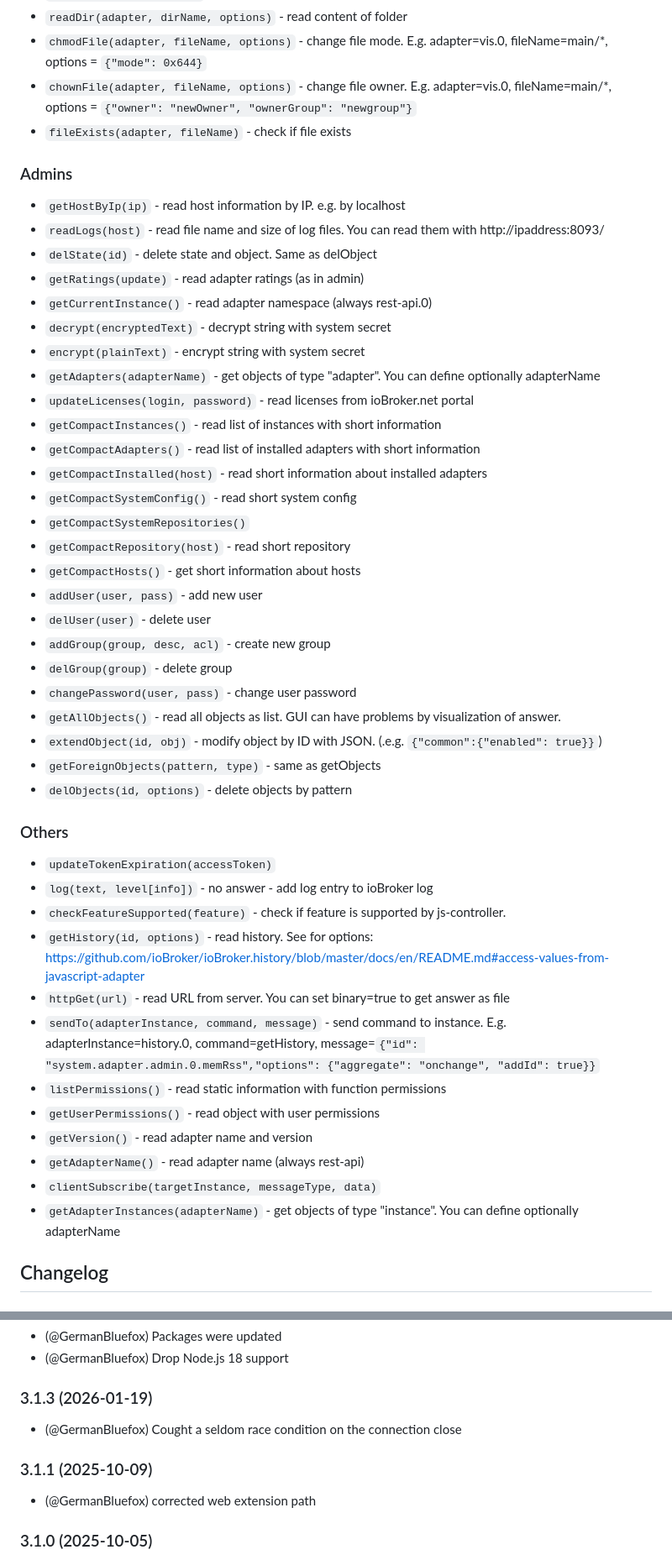
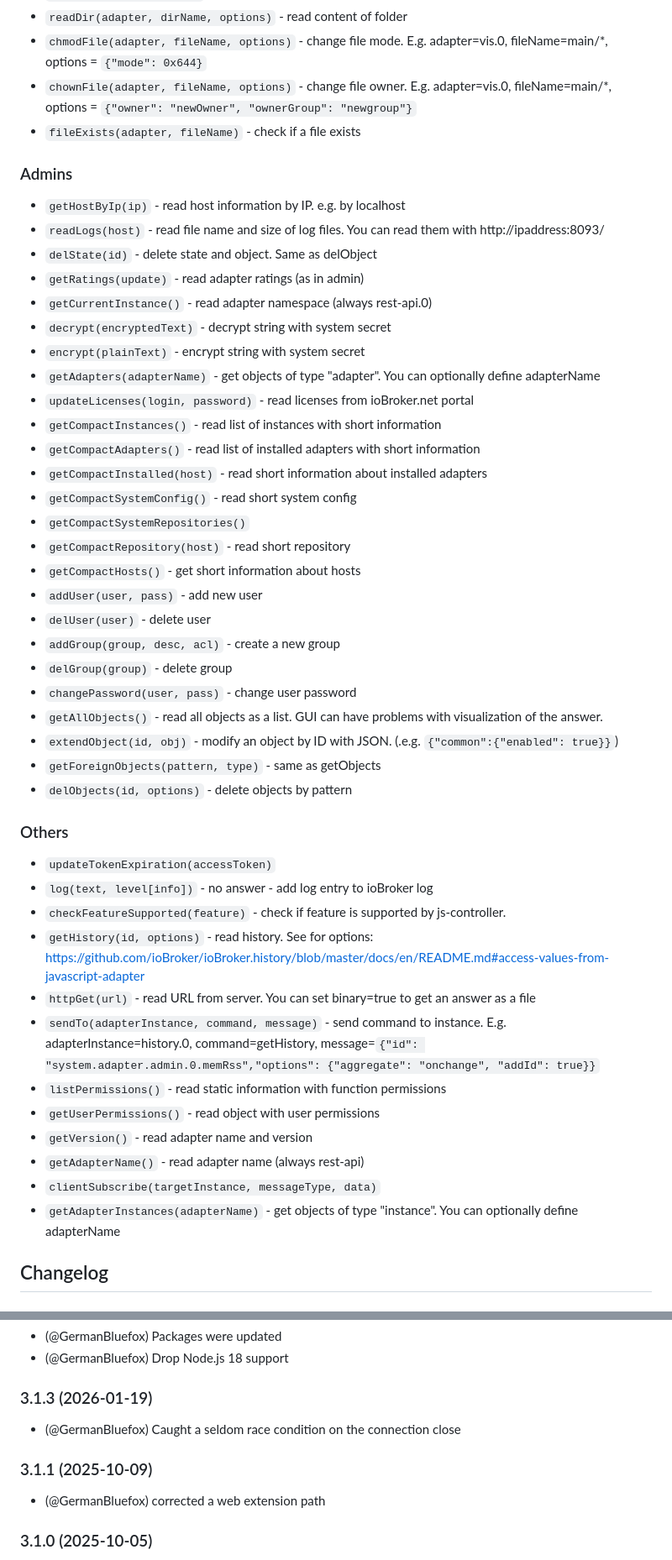
Before and after one commit to ioBroker/ioBroker.rest-api, a Markdown page: README.md, 2 parts joined by grey strips. Shown at 84% size. GitHub-like rendering.

```diff
--- a/README.md
+++ b/README.md
@@ -132,7 +132,7 @@ You cannot send POST request to commands via GUI.
 - `readDir(adapter, dirName, options)` - read content of folder
 - `chmodFile(adapter, fileName, options)` - change file mode. E.g. adapter=vis.0, fileName=main/*, options = `{"mode": 0x644}`
 - `chownFile(adapter, fileName, options)` - change file owner. E.g. adapter=vis.0, fileName=main/*, options = `{"owner": "newOwner", "ownerGroup": "newgroup"}`
-- `fileExists(adapter, fileName)` - check if file exists
+- `fileExists(adapter, fileName)` - check if a file exists
 
 ### Admins
 - `getHostByIp(ip)` - read host information by IP. e.g. by localhost
@@ -142,7 +142,7 @@ You cannot send POST request to commands via GUI.
 - `getCurrentInstance()` - read adapter namespace (always rest-api.0)
 - `decrypt(encryptedText)` - decrypt string with system secret
 - `encrypt(plainText)` - encrypt string with system secret
-- `getAdapters(adapterName)` - get objects of type "adapter". You can define optionally adapterName
+- `getAdapters(adapterName)` - get objects of type "adapter". You can optionally define adapterName
 - `updateLicenses(login, password)` - read licenses from ioBroker.net portal
 - `getCompactInstances()` - read list of instances with short information
 - `getCompactAdapters()` - read list of installed adapters with short information
@@ -153,11 +153,11 @@ You cannot send POST request to commands via GUI.
 - `getCompactHosts()` - get short information about hosts
 - `addUser(user, pass)` - add new user
 - `delUser(user)` - delete user
-- `addGroup(group, desc, acl)` - create new group
+- `addGroup(group, desc, acl)` - create a new group
 - `delGroup(group)` - delete group
 - `changePassword(user, pass)` - change user password
-- `getAllObjects()` - read all objects as list. GUI can have problems by visualization of answer.
-- `extendObject(id, obj)` - modify object by ID with JSON. (.e.g. `{"common":{"enabled": true}}`)
+- `getAllObjects()` - read all objects as a list. GUI can have problems with visualization of the answer.
+- `extendObject(id, obj)` - modify an object by ID with JSON. (.e.g. `{"common":{"enabled": true}}`)
 - `getForeignObjects(pattern, type)` - same as getObjects
 - `delObjects(id, options)` - delete objects by pattern
 
@@ -166,14 +166,14 @@ You cannot send POST request to commands via GUI.
 - `log(text, level[info])` - no answer - add log entry to ioBroker log
 - `checkFeatureSupported(feature)` - check if feature is supported by js-controller.
 - `getHistory(id, options)` - read history. See for options: https://github.com/ioBroker/ioBroker.history/blob/master/docs/en/README.md#access-values-from-javascript-adapter
-- `httpGet(url)` - read URL from server. You can set binary=true to get answer as file
+- `httpGet(url)` - read URL from server. You can set binary=true to get an answer as a file
 - `sendTo(adapterInstance, command, message)` - send command to instance. E.g. adapterInstance=history.0, command=getHistory, message=`{"id": "system.adapter.admin.0.memRss","options": {"aggregate": "onchange", "addId": true}}`
 - `listPermissions()` - read static information with function permissions
 - `getUserPermissions()` - read object with user permissions
 - `getVersion()` - read adapter name and version
 - `getAdapterName()` - read adapter name (always rest-api)
 - `clientSubscribe(targetInstance, messageType, data)`
-- `getAdapterInstances(adapterName)` - get objects of type "instance". You can define optionally adapterName
+- `getAdapterInstances(adapterName)` - get objects of type "instance". You can optionally define adapterName
 
 <!-- END -->
 
@@ -194,10 +194,10 @@ You cannot send POST request to commands via GUI.
 * (@GermanBluefox) Drop Node.js 18 support
 
 ### 3.1.3 (2026-01-19)
-* (@GermanBluefox) Cought a seldom race condition on the connection close
+* (@GermanBluefox) Caught a seldom race condition on the connection close
 
 ### 3.1.1 (2025-10-09)
-* (@GermanBluefox) corrected web extension path
+* (@GermanBluefox) corrected a web extension path
 
 ### 3.1.0 (2025-10-05)
 * (@copilot, @SimonFischer04) Fix running as web extension, own implementation of unmaintained swagger-node-runner-fork,
```
Also changed, not shown: other parts of README.md (+13 -13 lines).
